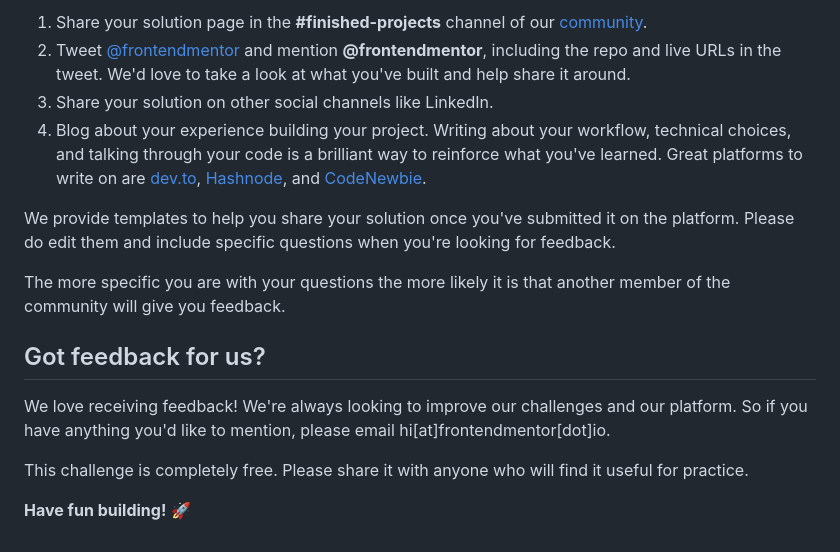
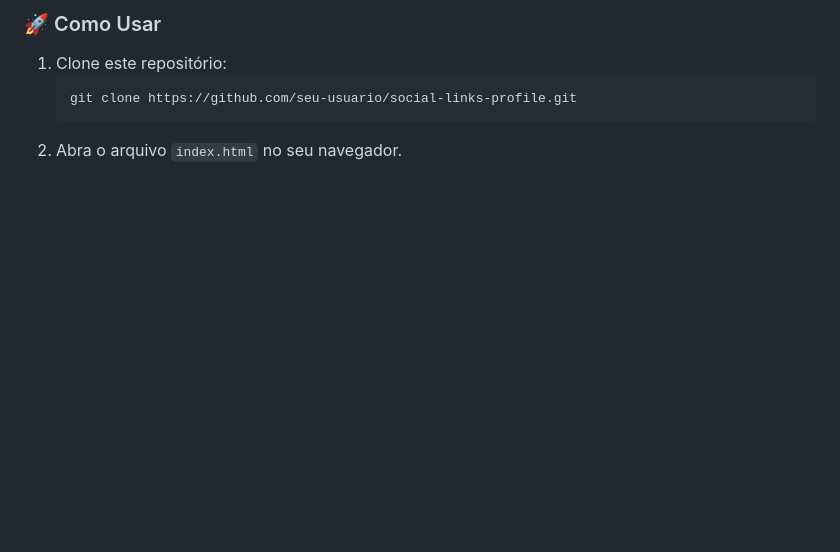
Before and after one commit to pedrohfidg/social-links-profile, a Markdown page: README.md, the part around the change printed below. Drawn GitHub-style; blank space fills up the shorter version.

````diff
--- a/README.md
+++ b/README.md
@@ -78,16 +72,6 @@ There are multiple places you can share your solution:
-1. Share your solution page in the **#finished-projects** channel of our [community](https://www.frontendmentor.io/community).
-2. Tweet [@frontendmentor](https://twitter.com/frontendmentor) and mention **@frontendmentor**, including the repo and live URLs in the tweet. We'd love to take a look at what you've built and help share it around.
-3. Share your solution on other social channels like LinkedIn.
-4. Blog about your experience building your project. Writing about your workflow, technical choices, and talking through your code is a brilliant way to reinforce what you've learned. Great platforms to write on are [dev.to](https://dev.to/), [Hashnode](https://hashnode.com/), and [CodeNewbie](https://community.codenewbie.org/).
-
-We provide templates to help you share your solution once you've submitted it on the platform. Please do edit them and include specific questions when you're looking for feedback.
-
-The more specific you are with your questions the more likely it is that another member of the community will give you feedback.
-
-## Got feedback for us?
-
-We love receiving feedback! We're always looking to improve our challenges and our platform. So if you have anything you'd like to mention, please email hi[at]frontendmentor[dot]io.
-
-This challenge is completely free. Please share it with anyone who will find it useful for practice.
-
-**Have fun building!** 🚀
+### 🚀 Como Usar
+1. Clone este repositório:
+   ```bash
+   git clone https://github.com/seu-usuario/social-links-profile.git
+   ```
+2. Abra o arquivo `index.html` no seu navegador.
````
Also changed, not shown: other parts of README.md (+56 -62 lines), README-template.md (deleted, +0 -110 lines), style-guide.md (deleted, +0 -33 lines), assets/images/preview.png (added), 1 other file.
